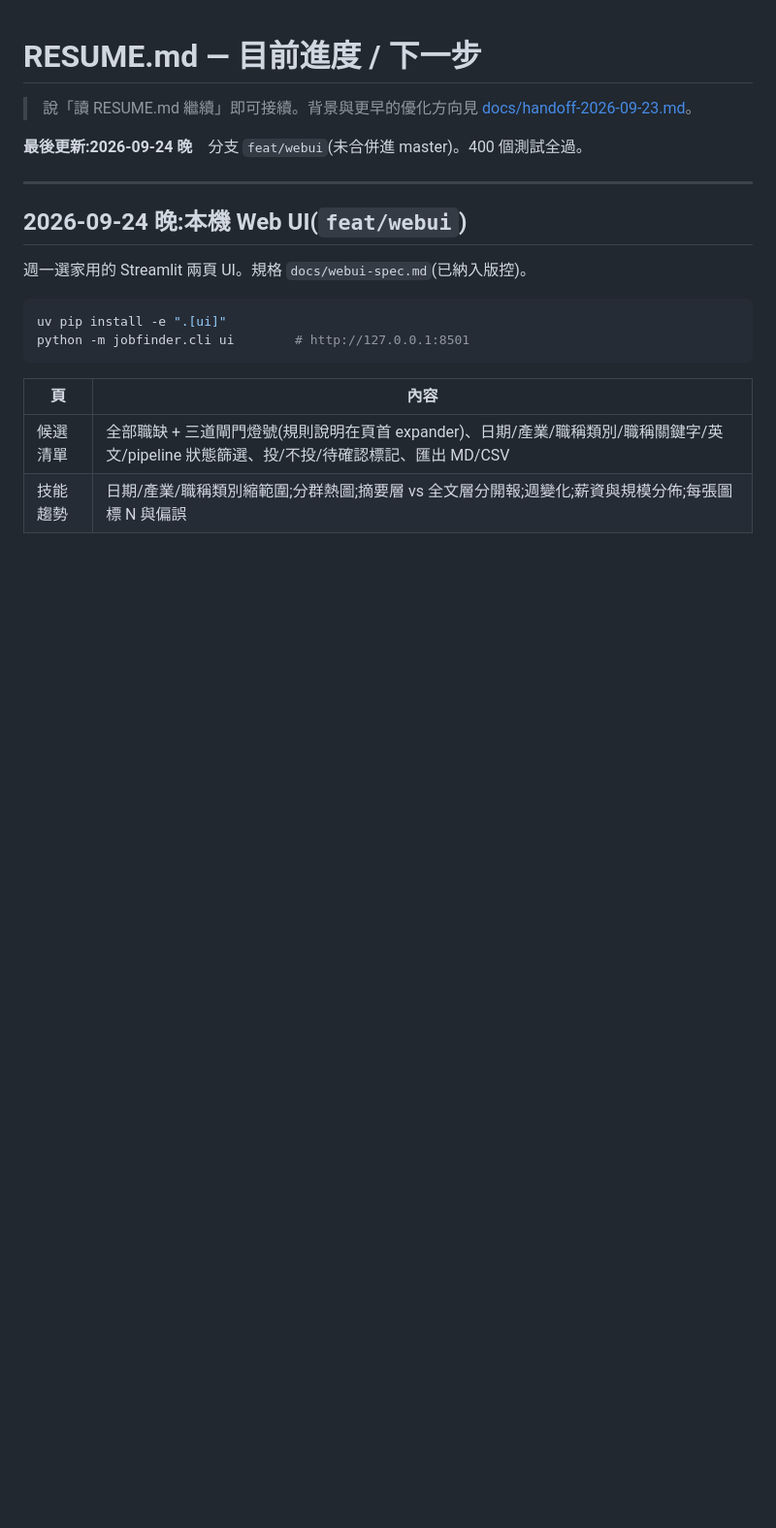
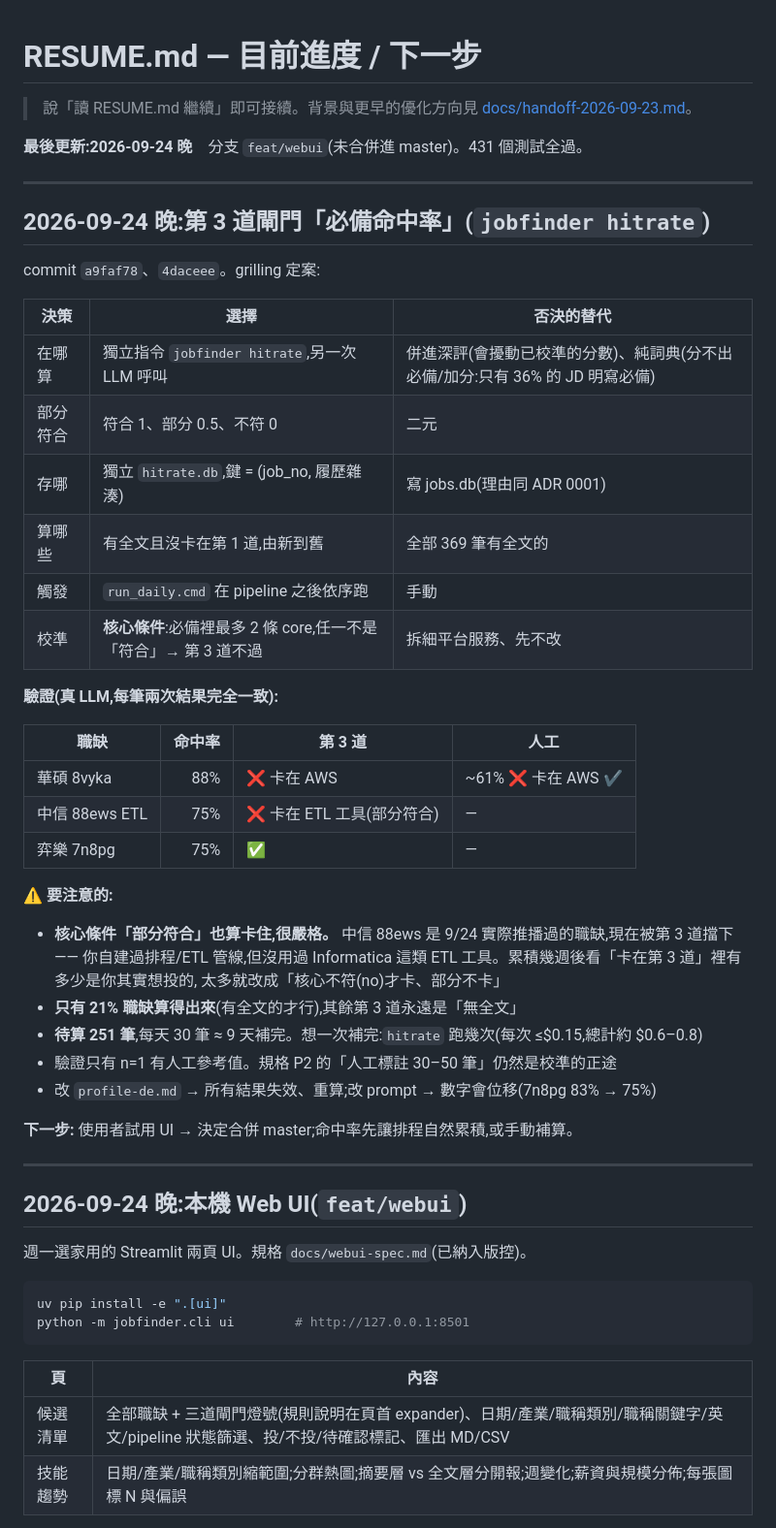
Before and after one commit to yiyiscode/104-job-finder, a Markdown page: RESUME.md, the part around the change. Shown at 97% size. Rendered like a GitHub page; blank space fills up the shorter version.

```diff
--- a/RESUME.md
+++ b/RESUME.md
@@ -2,7 +2,42 @@
 
 > 說「讀 RESUME.md 繼續」即可接續。背景與更早的優化方向見 [docs/handoff-2026-09-23.md](docs/handoff-2026-09-23.md)。
 
-**最後更新:2026-09-24 晚**　分支 `feat/webui`(未合併進 master)。400 個測試全過。
+**最後更新:2026-09-24 晚**　分支 `feat/webui`(未合併進 master)。431 個測試全過。
+
+---
+
+## 2026-09-24 晚:第 3 道閘門「必備命中率」(`jobfinder hitrate`)
+
+commit `a9faf78`、`4daceee`。grilling 定案:
+
+| 決策 | 選擇 | 否決的替代 |
+|---|---|---|
+| 在哪算 | 獨立指令 `jobfinder hitrate`,另一次 LLM 呼叫 | 併進深評(會擾動已校準的分數)、純詞典(分不出必備/加分:只有 36% 的 JD 明寫必備) |
+| 部分符合 | 符合 1、部分 0.5、不符 0 | 二元 |
+| 存哪 | 獨立 `hitrate.db`,鍵 = (job_no, 履歷雜湊) | 寫 jobs.db(理由同 ADR 0001) |
+| 算哪些 | 有全文且沒卡在第 1 道,由新到舊 | 全部 369 筆有全文的 |
+| 觸發 | `run_daily.cmd` 在 pipeline 之後依序跑 | 手動 |
+| 校準 | **核心條件**:必備裡最多 2 條 core,任一不是「符合」→ 第 3 道不過 | 拆細平台服務、先不改 |
+
+**驗證(真 LLM,每筆兩次結果完全一致):**
+
+| 職缺 | 命中率 | 第 3 道 | 人工 |
+|---|---:|---|---|
+| 華碩 8vyka | 88% | ❌ 卡在 AWS | ~61% ❌ 卡在 AWS ✔ |
+| 中信 88ews ETL | 75% | ❌ 卡在 ETL 工具(部分符合) | — |
+| 弈樂 7n8pg | 75% | ✅ | — |
+
+**⚠️ 要注意的:**
+
+- **核心條件「部分符合」也算卡住,很嚴格。** 中信 88ews 是 9/24 實際推播過的職缺,現在被第 3 道擋下 ——
+  你自建過排程/ETL 管線,但沒用過 Informatica 這類 ETL 工具。累積幾週後看「卡在第 3 道」裡有多少是你其實想投的,
+  太多就改成「核心不符(no)才卡、部分不卡」
+- **只有 21% 職缺算得出來**(有全文的才行),其餘第 3 道永遠是「無全文」
+- **待算 251 筆**,每天 30 筆 ≈ 9 天補完。想一次補完:`hitrate` 跑幾次(每次 ≤$0.15,總計約 $0.6–0.8)
+- 驗證只有 n=1 有人工參考值。規格 P2 的「人工標註 30–50 筆」仍然是校準的正途
+- 改 `profile-de.md` → 所有結果失效、重算;改 prompt → 數字會位移(7n8pg 83% → 75%)
+
+**下一步:** 使用者試用 UI → 決定合併 master;命中率先讓排程自然累積,或手動補算。
 
 ---
 
```
Also changed, not shown: CLAUDE.md (+11 -1 lines), CONTEXT.md (+11 -1 lines).
